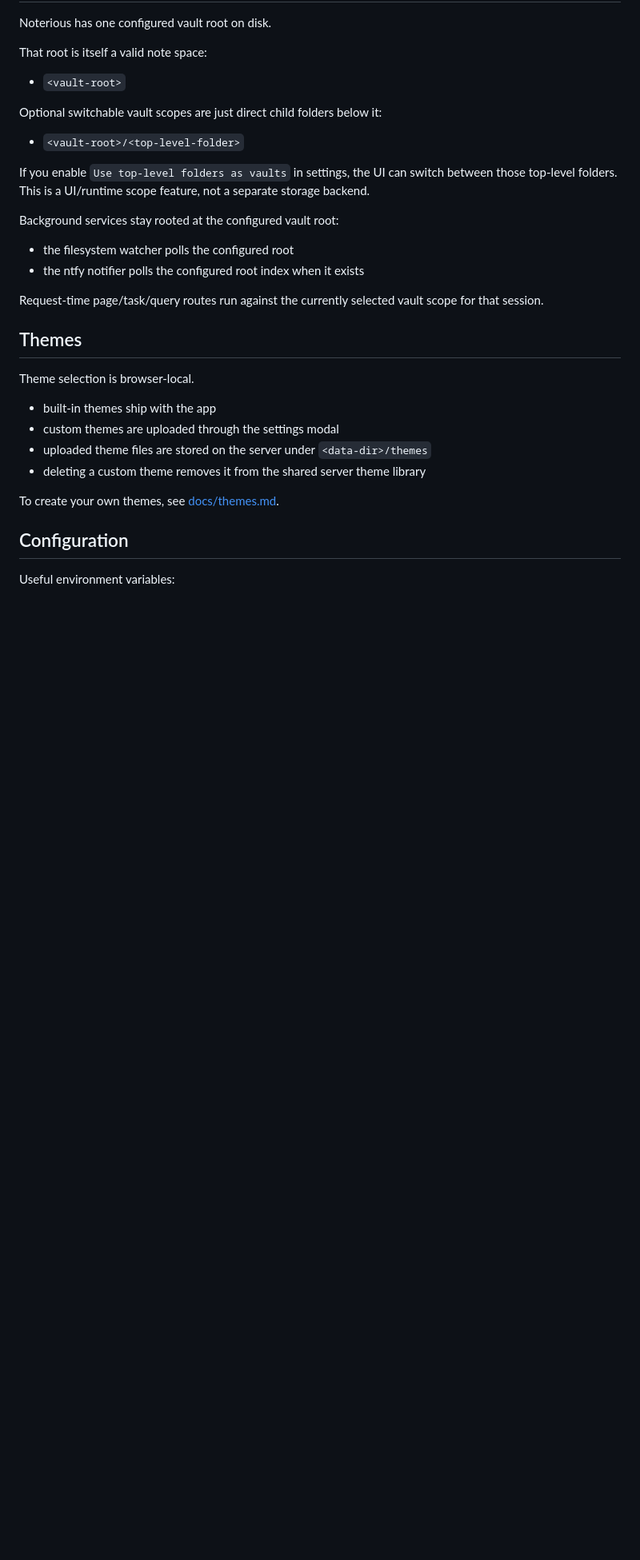
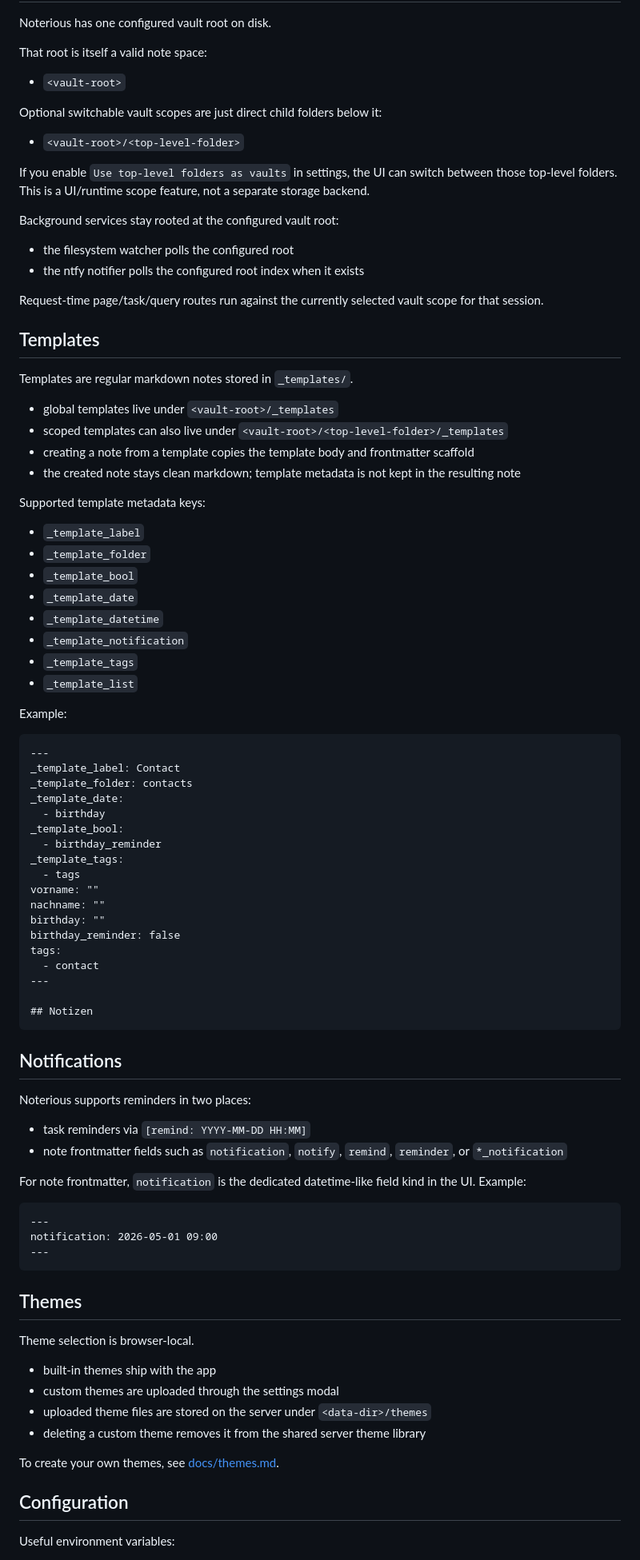
Before and after one commit to carnager/noterious, a Markdown page: README.md, the part around one of its changes. Shown at 80% size. GitHub-like rendering; blank space fills up the shorter version.

Commit message:
Update README and changelog for v0.1.13

````diff
--- a/README.md
+++ b/README.md
@@ -76,6 +79,65 @@ Background services stay rooted at the configured vault root:
 - the ntfy notifier polls the configured root index when it exists
 
 Request-time page/task/query routes run against the currently selected vault scope for that session.
+
+## Templates
+
+Templates are regular markdown notes stored in `_templates/`.
+
+- global templates live under `<vault-root>/_templates`
+- scoped templates can also live under `<vault-root>/<top-level-folder>/_templates`
+- creating a note from a template copies the template body and frontmatter scaffold
+- the created note stays clean markdown; template metadata is not kept in the resulting note
+
+Supported template metadata keys:
+
+- `_template_label`
+- `_template_folder`
+- `_template_bool`
+- `_template_date`
+- `_template_datetime`
+- `_template_notification`
+- `_template_tags`
+- `_template_list`
+
+Example:
+
+```md
+---
+_template_label: Contact
+_template_folder: contacts
+_template_date:
+  - birthday
+_template_bool:
+  - birthday_reminder
+_template_tags:
+  - tags
+vorname: ""
+nachname: ""
+birthday: ""
+birthday_reminder: false
+tags:
+  - contact
+---
+
+## Notizen
+```
+
+## Notifications
+
+Noterious supports reminders in two places:
+
+- task reminders via `[remind: YYYY-MM-DD HH:MM]`
+- note frontmatter fields such as `notification`, `notify`, `remind`, `reminder`, or `*_notification`
+
+For note frontmatter, `notification` is the dedicated datetime-like field kind in the UI.
+Example:
+
+```md
+---
+notification: 2026-05-01 09:00
+---
+```
 
 ## Themes
 
````
Also changed, not shown: other parts of README.md (+3 -0 lines), CHANGELOG.md (+23 -0 lines).
